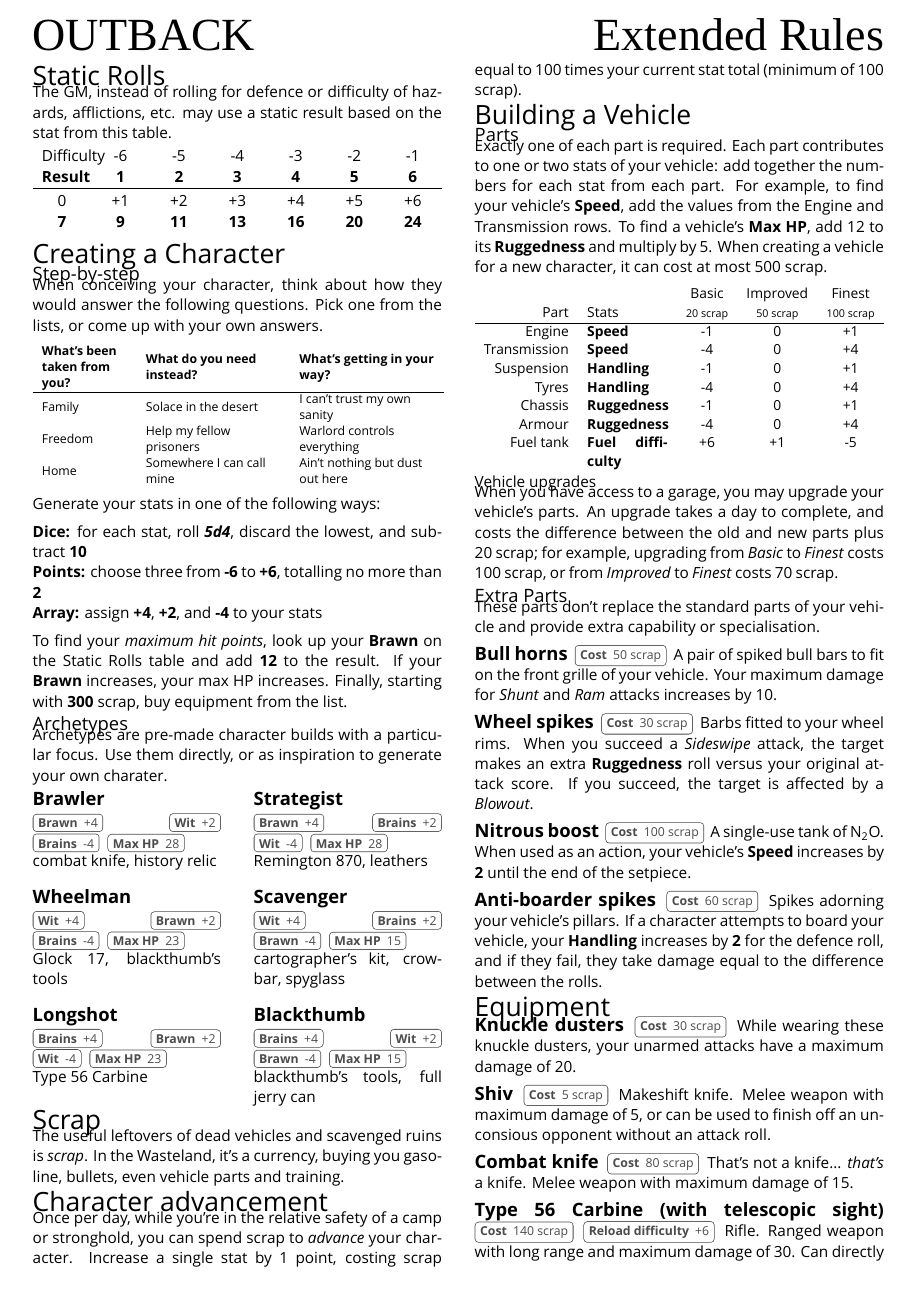
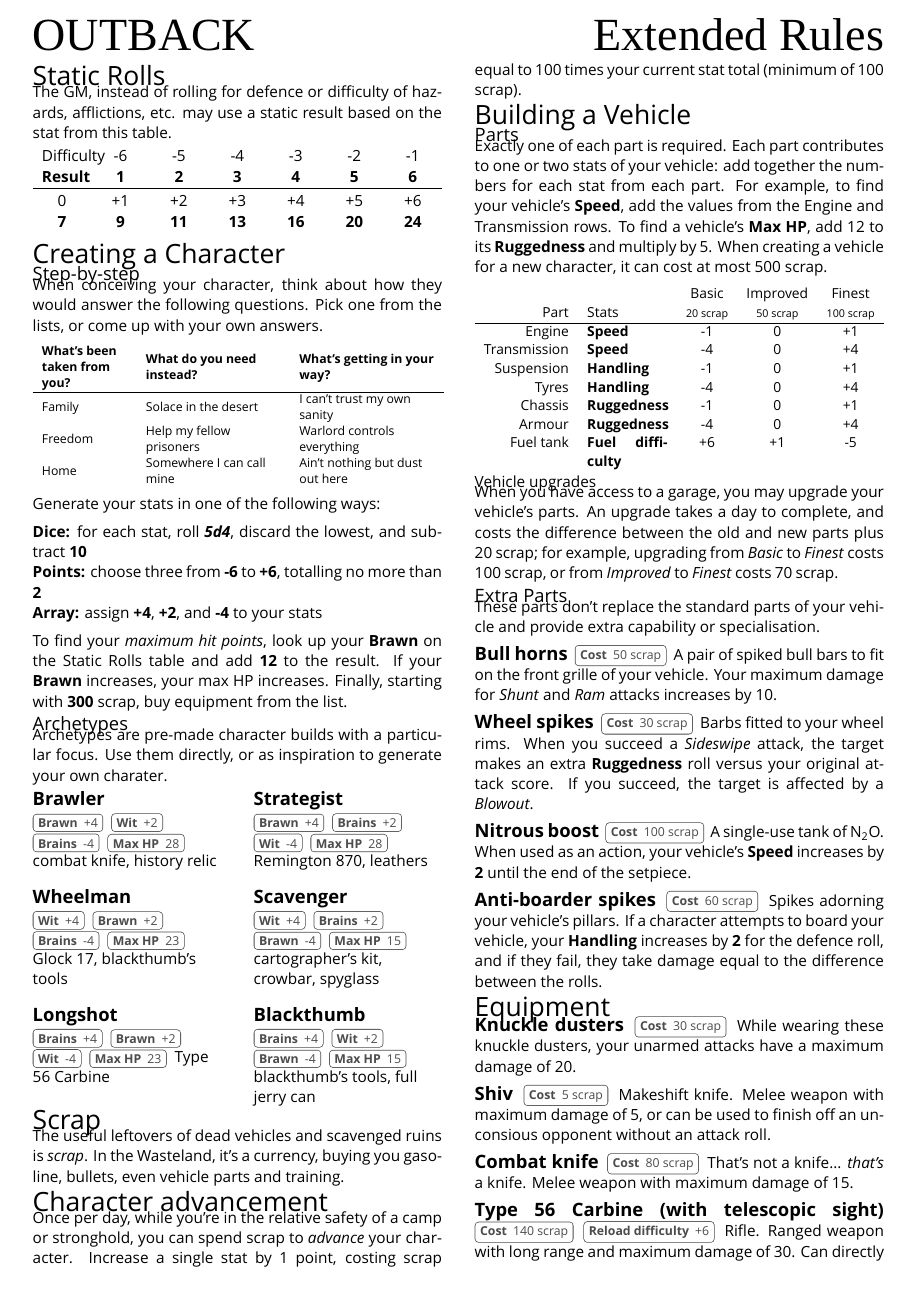
Before and after one commit to apaleslimghost/Outback, a LaTeX document (outback-basic-and-extended.tex, which reads sections/characters/archetypes.tex): page 3 of 5. Compiled offline with XeLaTeX; a missing font is replaced by an installed copy or a similar font.

Commit message:
play around with wrapping

```diff
--- a/sections/characters/archetypes.tex
+++ b/sections/characters/archetypes.tex
@@ -3,15 +3,16 @@
 Archetypes are pre-made character builds with a particular focus. Use them directly, or as inspiration to generate your own charater.
 
 \vspace*{-1em}
+\begin{flushleft}
 
 \begin{multicols}{2}
 \begin{describe}{Brawler} \\
-\prop{Brawn}{+4} \prop{Wit}{+2} \prop{Brains}{-4} \prop{Max HP}{28} \\
+\prop{Brawn}{+4} \prop{Wit}{+2} \prop{Brains}{-4} \prop{Max HP}{28}
 combat knife, history relic
 \end{describe}
 
 \begin{describe}{Strategist} \\
-\prop{Brawn}{+4} \prop{Brains}{+2} \prop{Wit}{-4} \prop{Max HP}{28} \\
+\prop{Brawn}{+4} \prop{Brains}{+2} \prop{Wit}{-4} \prop{Max HP}{28}
 Remington 870, leathers
 \end{describe}
 \end{multicols}
```
Also changed, not shown: sections/characters/archetypes.tex (9 more changed lines).
